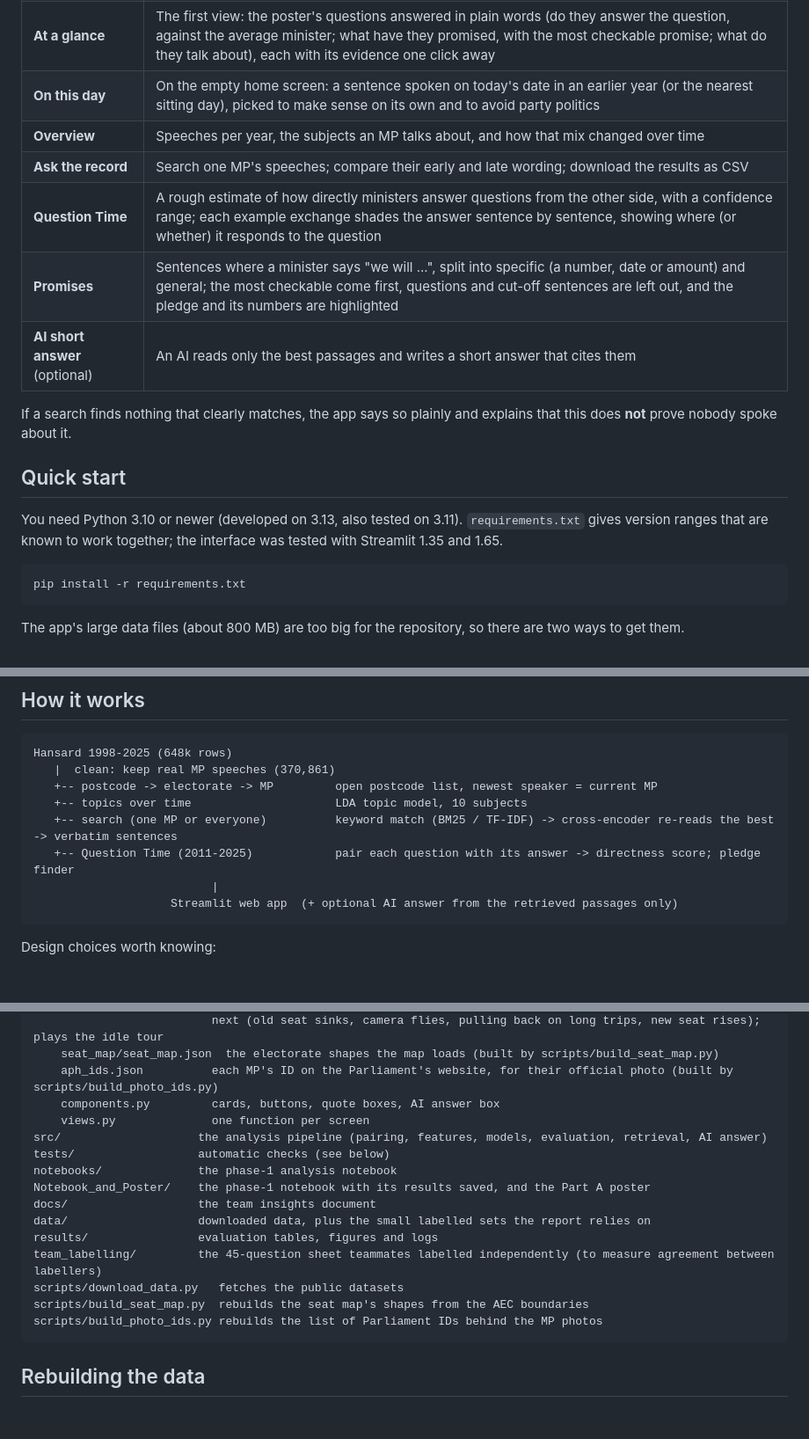
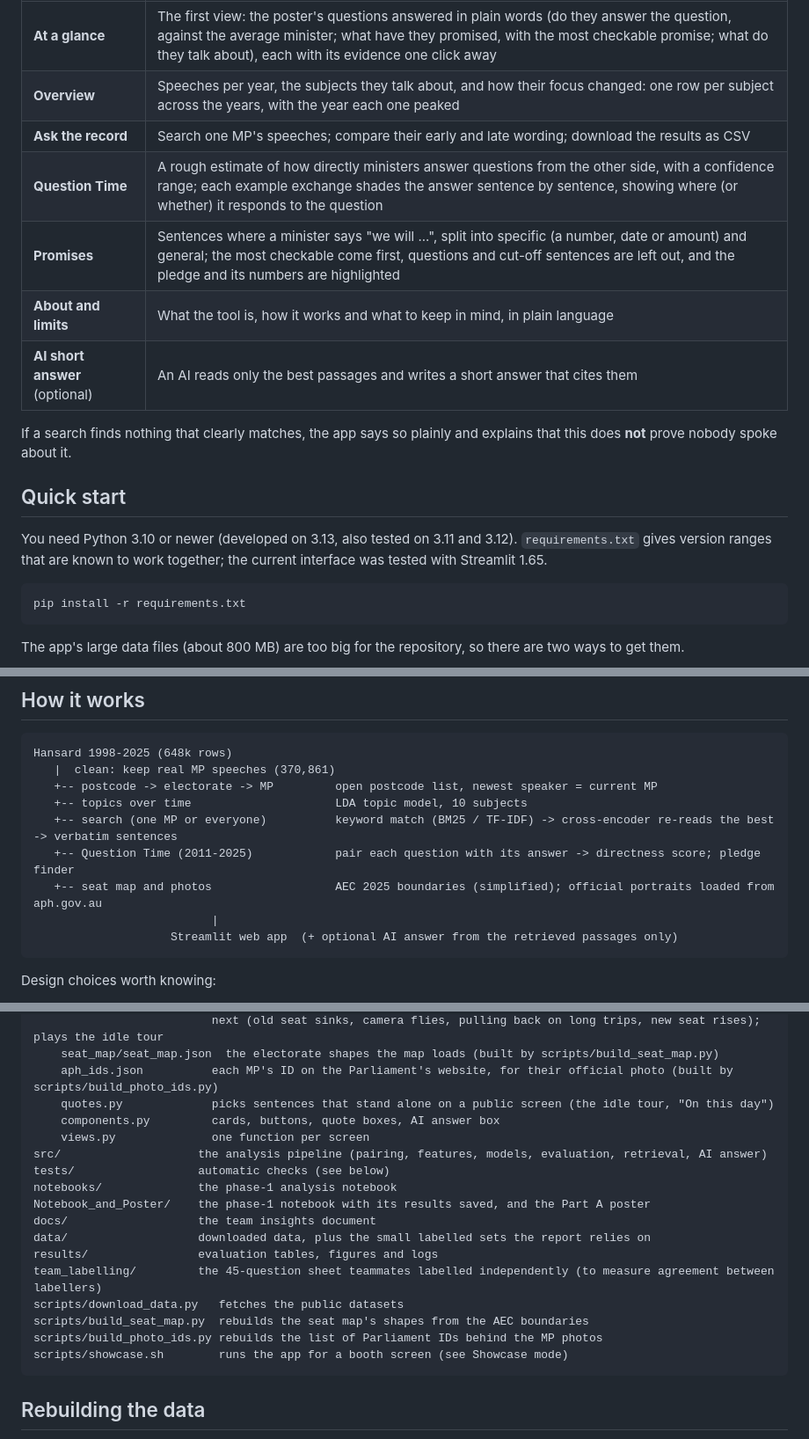
Before and after one commit to krishnakumar-devx/parlianote, a Markdown page: README.md, 3 parts joined by grey strips. Shown at 88% size. Rendered like a GitHub page; blank space fills up the shorter version.

````diff
--- a/README.md
+++ b/README.md
@@ -21,16 +28,16 @@ Repository: <https://github.com/krishnakumar-devx/parlianote>
 | **At a glance** | The first view: the poster's questions answered in plain words (do they answer the question, against the average minister; what have they promised, with the most checkable promise; what do they talk about), each with its evidence one click away |
-| **On this day** | On the empty home screen: a sentence spoken on today's date in an earlier year (or the nearest sitting day), picked to make sense on its own and to avoid party politics |
-| **Overview** | Speeches per year, the subjects an MP talks about, and how that mix changed over time |
+| **Overview** | Speeches per year, the subjects they talk about, and how their focus changed: one row per subject across the years, with the year each one peaked |
 | **Ask the record** | Search one MP's speeches; compare their early and late wording; download the results as CSV |
 | **Question Time** | A rough estimate of how directly ministers answer questions from the other side, with a confidence range; each example exchange shades the answer sentence by sentence, showing where (or whether) it responds to the question |
 | **Promises** | Sentences where a minister says "we will ...", split into specific (a number, date or amount) and general; the most checkable come first, questions and cut-off sentences are left out, and the pledge and its numbers are highlighted |
+| **About and limits** | What the tool is, how it works and what to keep in mind, in plain language |
 | **AI short answer** (optional) | An AI reads only the best passages and writes a short answer that cites them |
 
 If a search finds nothing that clearly matches, the app says so plainly and explains that this does **not** prove nobody spoke about it.
 
 ## Quick start
 
-You need Python 3.10 or newer (developed on 3.13, also tested on 3.11). `requirements.txt` gives version ranges that are known to work together; the interface was tested with Streamlit 1.35 and 1.65.
+You need Python 3.10 or newer (developed on 3.13, also tested on 3.11 and 3.12). `requirements.txt` gives version ranges that are known to work together; the current interface was tested with Streamlit 1.65.
 
 ```bash
 pip install -r requirements.txt
@@ -86,6 +93,7 @@ Hansard 1998-2025 (648k rows)
    +-- topics over time                     LDA topic model, 10 subjects
    +-- search (one MP or everyone)          keyword match (BM25 / TF-IDF) -> cross-encoder re-reads the best -> verbatim sentences
    +-- Question Time (2011-2025)            pair each question with its answer -> directness score; pledge finder
+   +-- seat map and photos                  AEC 2025 boundaries (simplified); official portraits loaded from aph.gov.au
                           |
                     Streamlit web app  (+ optional AI answer from the retrieved passages only)
 ```
@@ -110,6 +118,7 @@ src/ui/                 the web app's building blocks
                           next (old seat sinks, camera flies, pulling back on long trips, new seat rises); plays the idle tour
     seat_map/seat_map.json  the electorate shapes the map loads (built by scripts/build_seat_map.py)
     aph_ids.json          each MP's ID on the Parliament's website, for their official photo (built by scripts/build_photo_ids.py)
+    quotes.py             picks sentences that stand alone on a public screen (the idle tour, "On this day")
     components.py         cards, buttons, quote boxes, AI answer box
     views.py              one function per screen
 src/                    the analysis pipeline (pairing, features, models, evaluation, retrieval, AI answer)
@@ -123,6 +132,7 @@ team_labelling/         the 45-question sheet teammates labelled independently (
 scripts/download_data.py   fetches the public datasets
 scripts/build_seat_map.py  rebuilds the seat map's shapes from the AEC boundaries
 scripts/build_photo_ids.py rebuilds the list of Parliament IDs behind the MP photos
+scripts/showcase.sh        runs the app for a booth screen (see Showcase mode)
 ```
 
 ## Rebuilding the data
````
Also changed, not shown: other parts of README.md (+9 -2 lines), results/screens/fig_app_home.png, results/screens/fig_app_mp.png (added).
